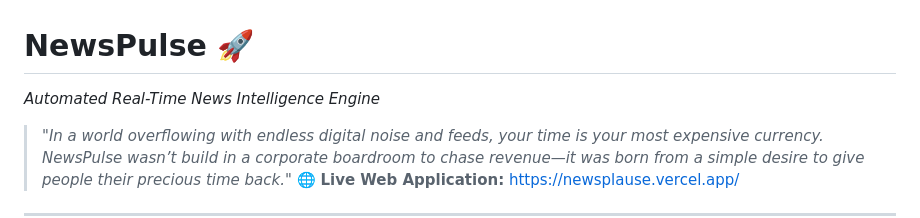
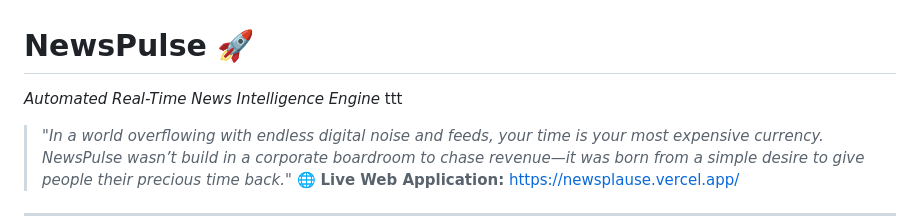
Before and after one commit to Nahid-mahmud555/Newsplause, a Markdown page: README.md, the part around the change. Drawn GitHub-style.

```diff
--- a/README.md
+++ b/README.md
@@ -1,6 +1,6 @@
 # NewsPulse 🚀
 
-*Automated Real-Time News Intelligence Engine*
+*Automated Real-Time News Intelligence Engine* ttt
 
 > *"In a world overflowing with endless digital noise and feeds, your time is your most expensive currency. NewsPulse wasn’t build in a corporate boardroom to chase revenue—it was born from a simple desire to give people their precious time back."*
 🌐 **Live Web Application:** https://newsplause.vercel.app/
```
